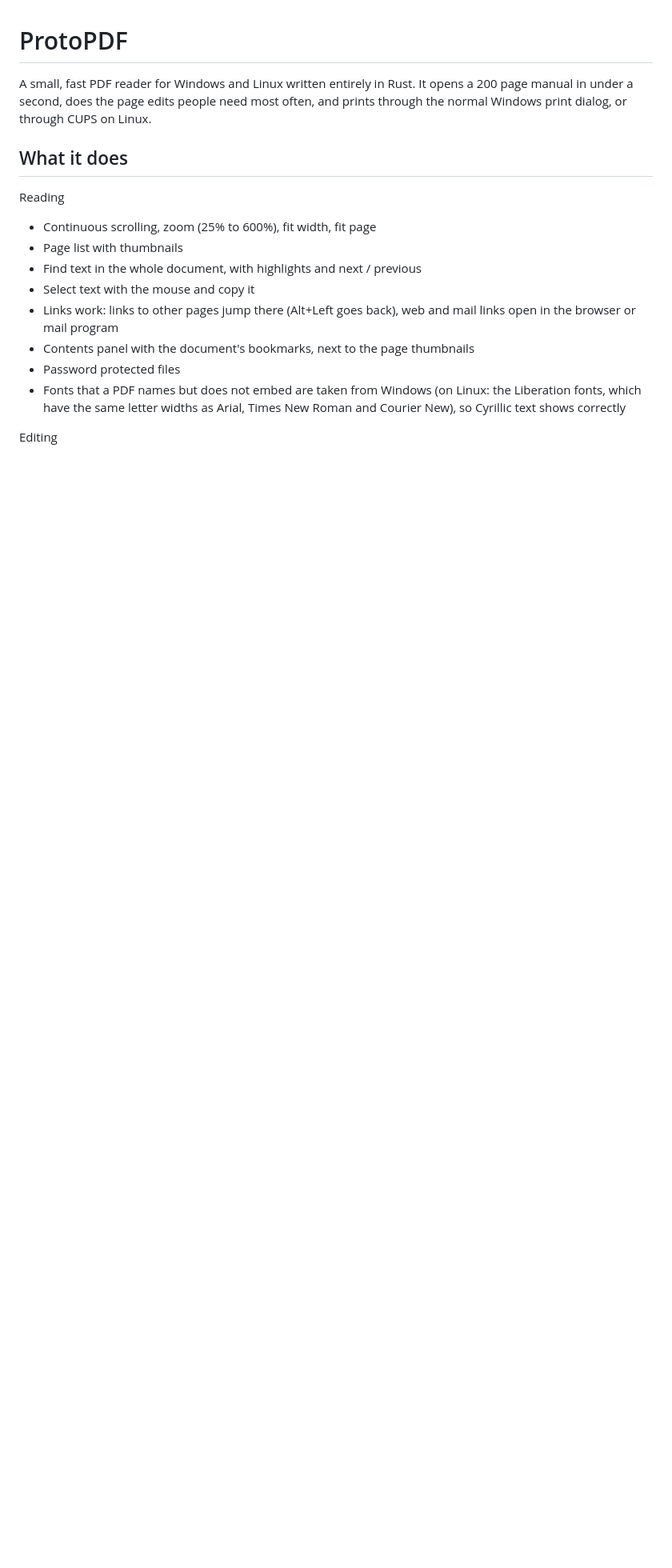
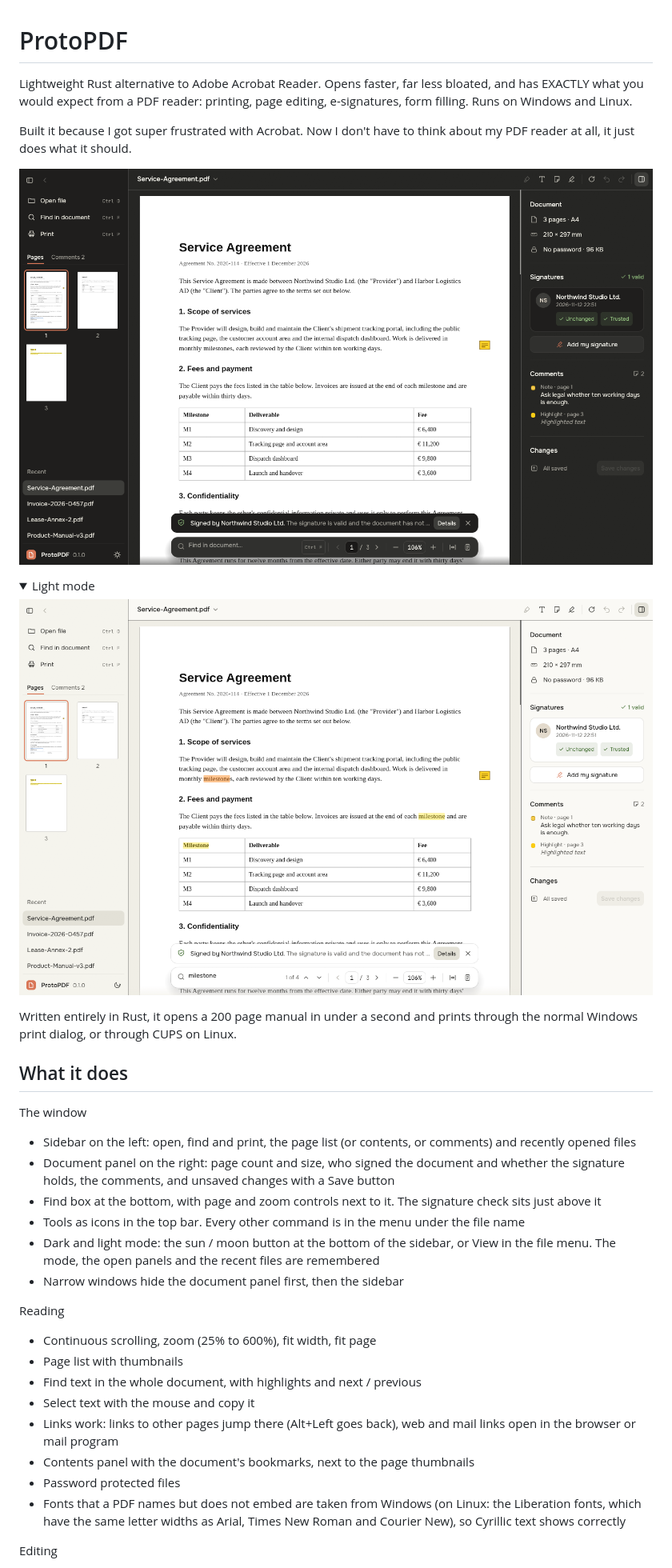
Before and after one commit to dvelkow/ProtoPDF, a Markdown page: README.md, the part around one of its changes. Shown at 80% size. Rendered like a GitHub page; pictures changed too: docs/screenshot-dark.png (added), docs/screenshot-light.png (added); folded sections open; blank space fills up the shorter version.

```diff
--- a/README.md
+++ b/README.md
@@ -1,8 +1,29 @@
 # ProtoPDF
 
-A small, fast PDF reader for Windows and Linux written entirely in Rust. It opens a 200 page manual in under a second, does the page edits people need most often, and prints through the normal Windows print dialog, or through CUPS on Linux.
+Lightweight Rust alternative to Adobe Acrobat Reader. Opens faster, far less bloated, and has EXACTLY what you would expect from a PDF reader: printing, page editing, e-signatures, form filling. Runs on Windows and Linux.
+
+Built it because I got super frustrated with Acrobat. Now I don't have to think about my PDF reader at all, it just does what it should.
+
+![ProtoPDF in dark mode with a signed contract open: page list and recent files on the left, signature check and comments on the right, find bar at the bottom](docs/screenshot-dark.png)
+
+<details>
+<summary>Light mode</summary>
+
+![ProtoPDF in light mode, searching the contract for "milestone"](docs/screenshot-light.png)
+
+</details>
+
+Written entirely in Rust, it opens a 200 page manual in under a second and prints through the normal Windows print dialog, or through CUPS on Linux.
 
 ## What it does
+
+The window
+- Sidebar on the left: open, find and print, the page list (or contents, or comments) and recently opened files
+- Document panel on the right: page count and size, who signed the document and whether the signature holds, the comments, and unsaved changes with a Save button
+- Find box at the bottom, with page and zoom controls next to it. The signature check sits just above it
+- Tools as icons in the top bar. Every other command is in the menu under the file name
+- Dark and light mode: the sun / moon button at the bottom of the sidebar, or View in the file menu. The mode, the open panels and the recent files are remembered
+- Narrow windows hide the document panel first, then the sidebar
 
 Reading
 - Continuous scrolling, zoom (25% to 600%), fit width, fit page
```
Also changed, not shown: other parts of README.md (+3 -2 lines), 10 other files.
